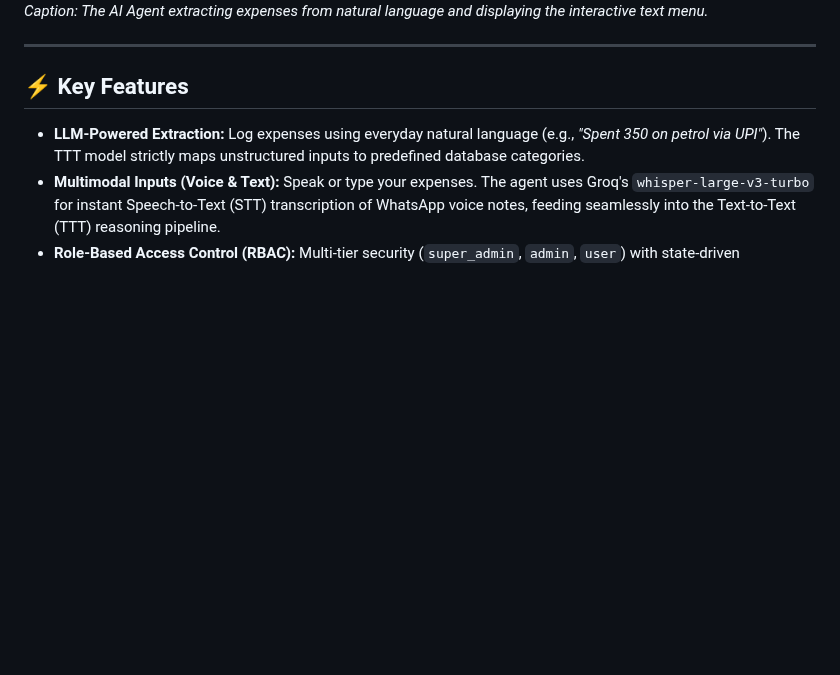
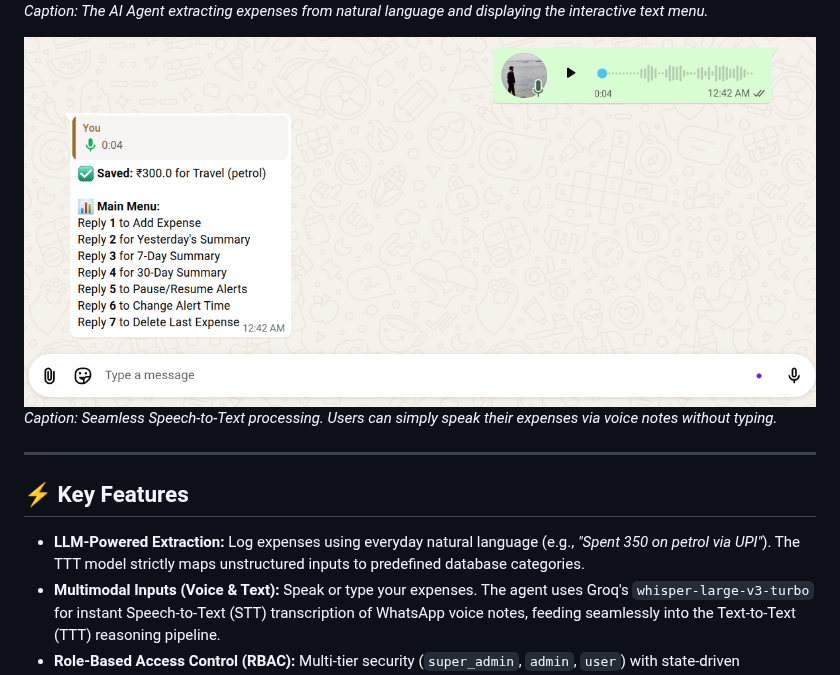
Before and after one commit to Deepanshu422/Autonomous-Finance-Tracker-AI-Agent, a Markdown page: README.md, the part around the change. GitHub-like rendering; pictures changed too: assets/images/voice-note-demo.png (added); blank space fills up the shorter version.

Commit message:
docs : updating README with voice note capability demo

```diff
--- a/README.md
+++ b/README.md
@@ -16,6 +16,9 @@ An intelligent, multimodal WhatsApp-native personal finance tracking agent. It u
 
 ![WhatsApp Chat Demo]![alt text](assets/images/whatsapp-chat-window.png)
 *Caption: The AI Agent extracting expenses from natural language and displaying the interactive text menu.*
+
+![Voice Note Demo](assets/images/voice-note-demo.png)
+*Caption: Seamless Speech-to-Text processing. Users can simply speak their expenses via voice notes without typing.*
 
 ---
 
```
